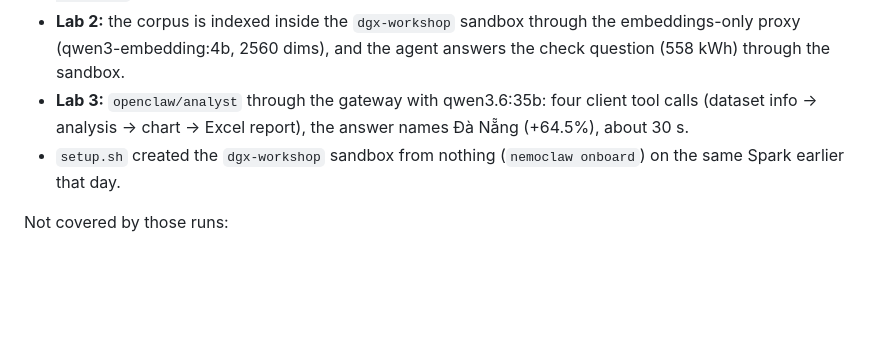
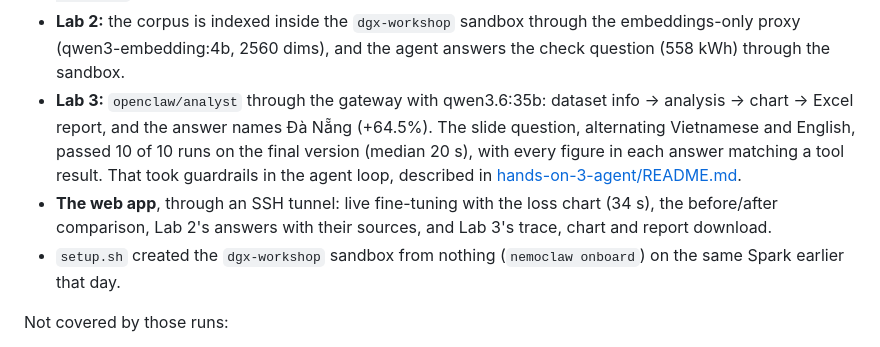
Before and after one commit to an6122003/nemoclaw-rag-demo, a Markdown page: README.md, the part around the change. Drawn GitHub-style; blank space fills up the shorter version.

Commit message:
README: Spark results for Lab 3 and the web app
Co-Authored-By: Claude Opus 5.5 <noreply@anthropic.com>

```diff
--- a/README.md
+++ b/README.md
@@ -133,9 +133,15 @@ command:
 - **Lab 2:** the corpus is indexed inside the `dgx-workshop` sandbox through the
   embeddings-only proxy (qwen3-embedding:4b, 2560 dims), and the agent answers
   the check question (558 kWh) through the sandbox.
-- **Lab 3:** `openclaw/analyst` through the gateway with qwen3.6:35b: four
-  client tool calls (dataset info → analysis → chart → Excel report), the answer
-  names Đà Nẵng (+64.5%), about 30 s.
+- **Lab 3:** `openclaw/analyst` through the gateway with qwen3.6:35b: dataset
+  info → analysis → chart → Excel report, and the answer names Đà Nẵng (+64.5%).
+  The slide question, alternating Vietnamese and English, passed 10 of 10 runs
+  on the final version (median 20 s), with every figure in each answer matching
+  a tool result. That took guardrails in the agent loop, described in
+  [hands-on-3-agent/README.md](hands-on-3-agent/README.md#guardrails).
+- **The web app**, through an SSH tunnel: live fine-tuning with the loss chart
+  (34 s), the before/after comparison, Lab 2's answers with their sources, and
+  Lab 3's trace, chart and report download.
 - `setup.sh` created the `dgx-workshop` sandbox from nothing (`nemoclaw onboard`)
   on the same Spark earlier that day.
 
```
Also changed, not shown: hands-on-3-agent/README.md (+7 -4 lines).
